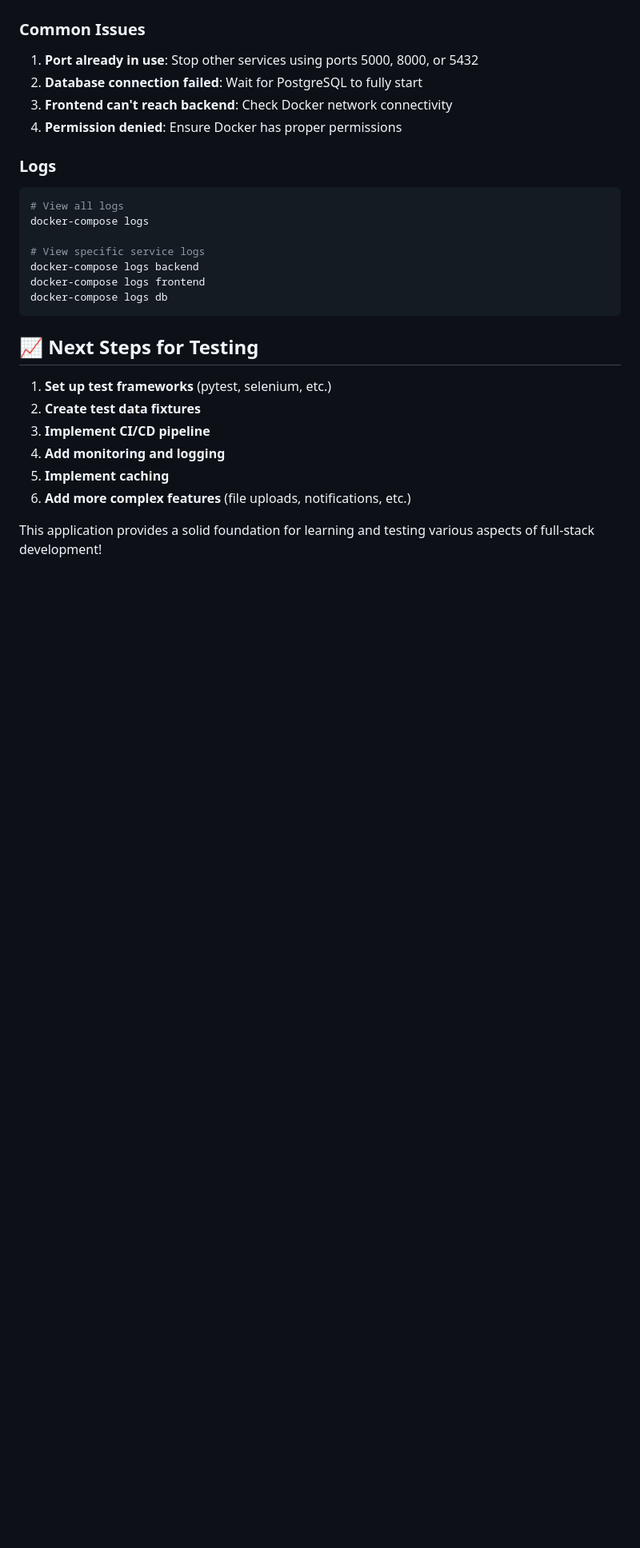
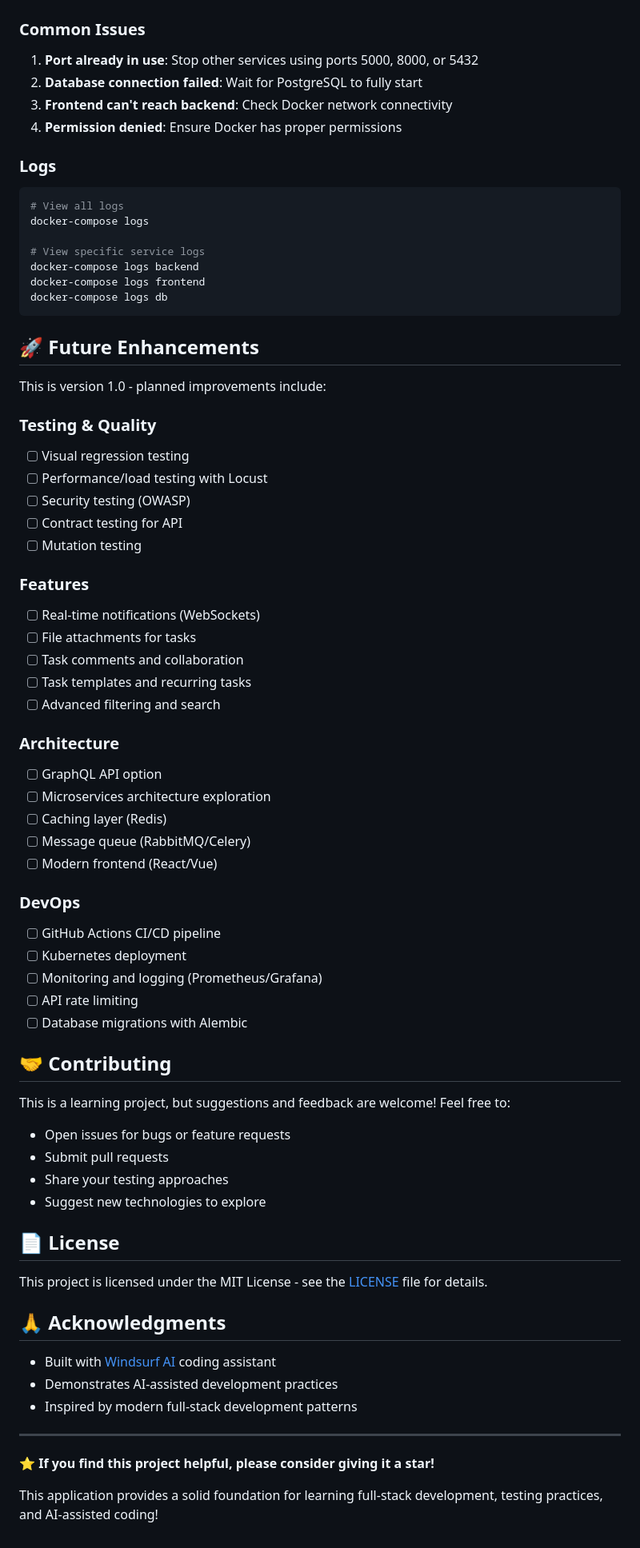
Before and after one commit to pintuxik/qa-lab, a Markdown page: README.md, the part around one of its changes. Shown at 80% size. GitHub-like rendering; blank space fills up the shorter version.

````diff
--- a/README.md
+++ b/README.md
@@ -269,13 +326,58 @@ docker-compose logs frontend
 docker-compose logs db
 ```
 
-## 📈 Next Steps for Testing
+## 🚀 Future Enhancements
 
-1. **Set up test frameworks** (pytest, selenium, etc.)
-2. **Create test data fixtures**
-3. **Implement CI/CD pipeline**
-4. **Add monitoring and logging**
-5. **Implement caching**
-6. **Add more complex features** (file uploads, notifications, etc.)
+This is version 1.0 - planned improvements include:
 
-This application provides a solid foundation for learning and testing various aspects of full-stack development!
+### Testing & Quality
+- [ ] Visual regression testing
+- [ ] Performance/load testing with Locust
+- [ ] Security testing (OWASP)
+- [ ] Contract testing for API
+- [ ] Mutation testing
+
+### Features
+- [ ] Real-time notifications (WebSockets)
+- [ ] File attachments for tasks
+- [ ] Task comments and collaboration
+- [ ] Task templates and recurring tasks
+- [ ] Advanced filtering and search
+
+### Architecture
+- [ ] GraphQL API option
+- [ ] Microservices architecture exploration
+- [ ] Caching layer (Redis)
+- [ ] Message queue (RabbitMQ/Celery)
+- [ ] Modern frontend (React/Vue)
+
+### DevOps
+- [ ] GitHub Actions CI/CD pipeline
+- [ ] Kubernetes deployment
+- [ ] Monitoring and logging (Prometheus/Grafana)
+- [ ] API rate limiting
+- [ ] Database migrations with Alembic
+
+## 🤝 Contributing
+
+This is a learning project, but suggestions and feedback are welcome! Feel free to:
+- Open issues for bugs or feature requests
+- Submit pull requests
+- Share your testing approaches
+- Suggest new technologies to explore
+
+## 📄 License
+
+This project is licensed under the MIT License - see the [LICENSE](LICENSE) file for details.
+
+## 🙏 Acknowledgments
+
+- Built with [Windsurf AI](https://codeium.com/windsurf) coding assistant
+- Demonstrates AI-assisted development practices
+- Inspired by modern full-stack development patterns
+
+---
+
+**⭐ If you find this project helpful, please consider giving it a star!**
+
+This application provides a solid foundation for learning full-stack development, testing practices, and AI-assisted coding!
````
Also changed, not shown: other parts of README.md (+103 -46 lines).
